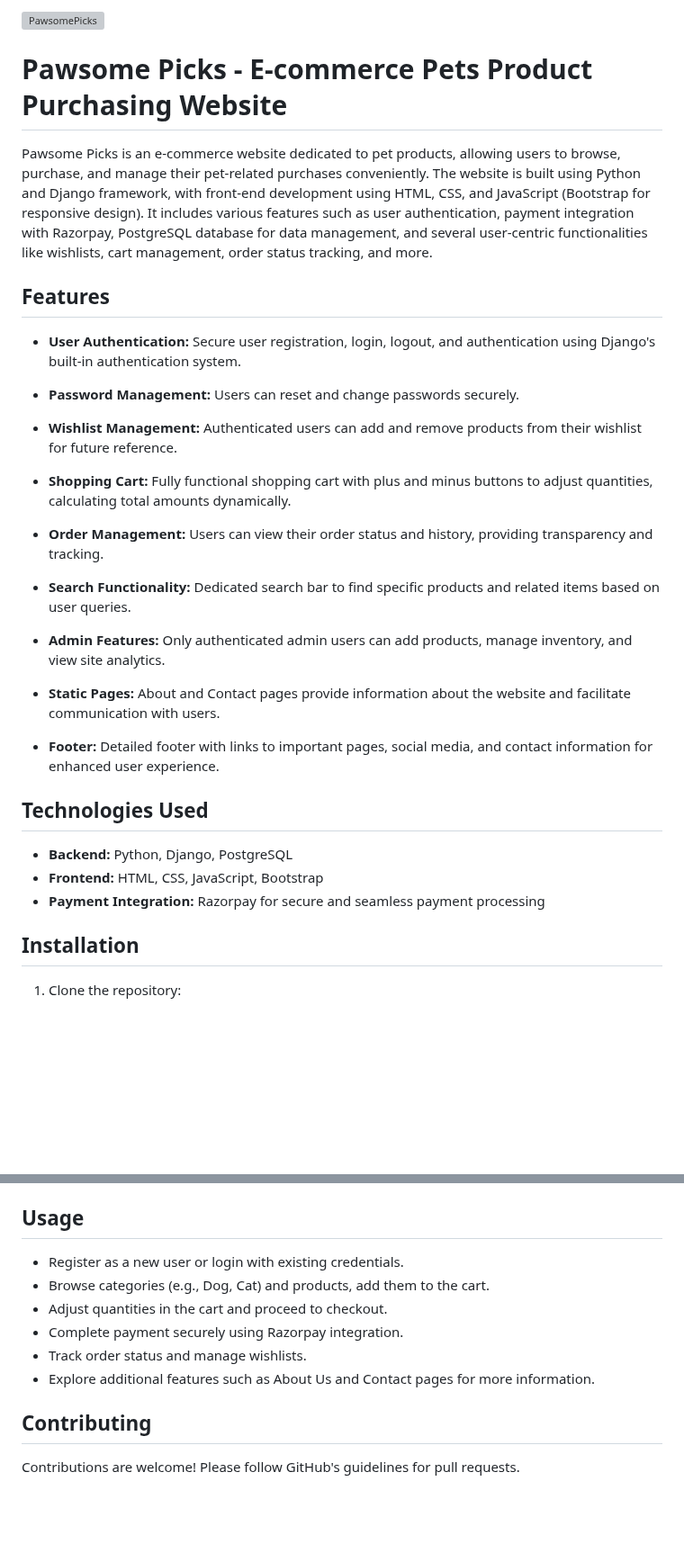
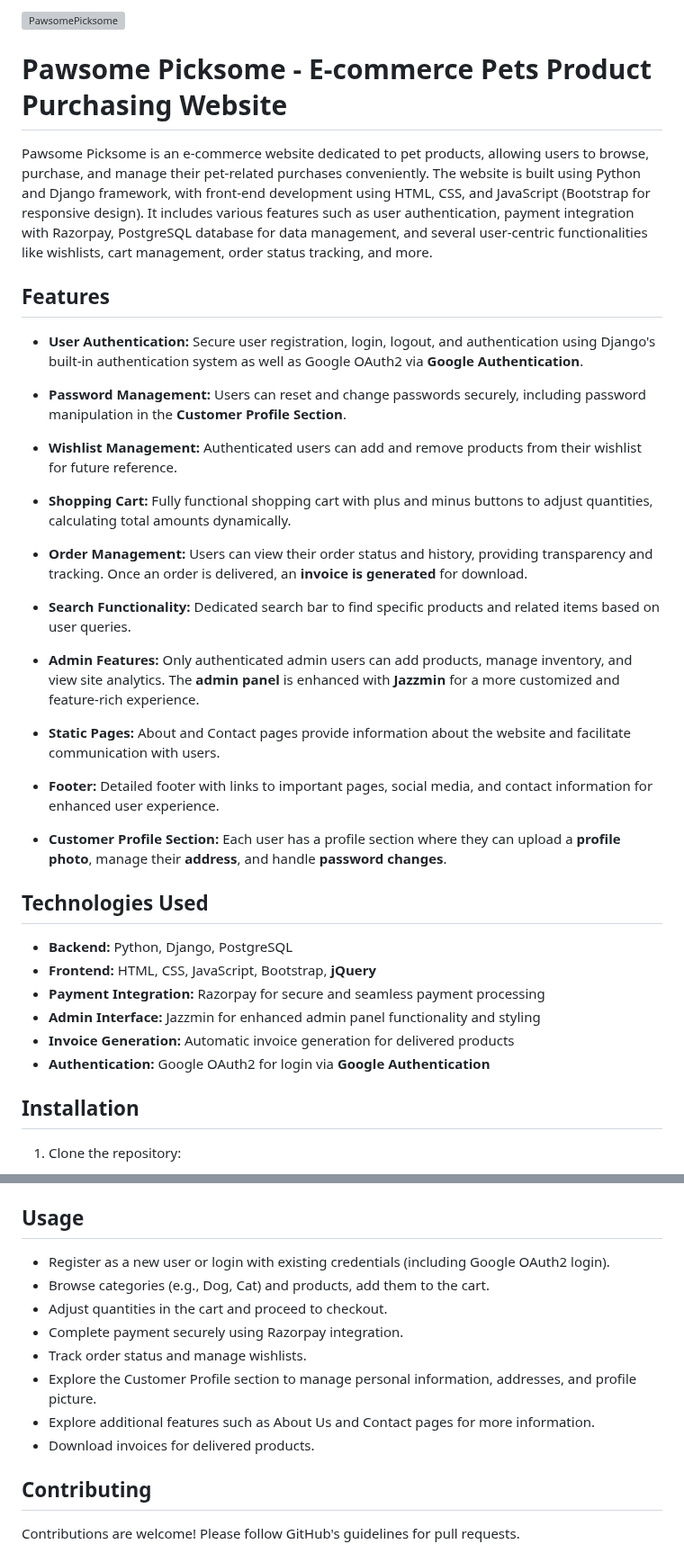
Before and after one commit to sreenath-pydev/PawsomePicks_E-com, a Markdown page: README.md, 2 parts joined by grey strips. Shown at 90% size. Rendered like a GitHub page; blank space fills up the shorter version; grey boxes are pictures that could not be loaded.

```diff
--- a/README.md
+++ b/README.md
@@ -1,35 +1,40 @@
-<img src="https://github.com/user-attachments/assets/fcb0d2ba-3af0-47a3-8a89-ff85ba92ce52" alt="PawsomePicks" width="200" height="200"> </br>
-# Pawsome Picks - E-commerce Pets Product Purchasing Website
+<img src="https://github.com/user-attachments/assets/37c7bad1-d80d-4286-85fc-9d8418cd644a" alt="PawsomePicksome" width="200" height="200"> </br>
 
+# Pawsome Picksome - E-commerce Pets Product Purchasing Website
 
-
-Pawsome Picks is an e-commerce website dedicated to pet products, allowing users to browse, purchase, and manage their pet-related purchases conveniently. The website is built using Python and Django framework, with front-end development using HTML, CSS, and JavaScript (Bootstrap for responsive design). It includes various features such as user authentication, payment integration with Razorpay, PostgreSQL database for data management, and several user-centric functionalities like wishlists, cart management, order status tracking, and more.
+Pawsome Picksome is an e-commerce website dedicated to pet products, allowing users to browse, purchase, and manage their pet-related purchases conveniently. The website is built using Python and Django framework, with front-end development using HTML, CSS, and JavaScript (Bootstrap for responsive design). It includes various features such as user authentication, payment integration with Razorpay, PostgreSQL database for data management, and several user-centric functionalities like wishlists, cart management, order status tracking, and more.
 
 ## Features
 
-- **User Authentication:** Secure user registration, login, logout, and authentication using Django's built-in authentication system.
+- **User Authentication:** Secure user registration, login, logout, and authentication using Django's built-in authentication system as well as Google OAuth2 via **Google Authentication**.
 
-- **Password Management:** Users can reset and change passwords securely.
+- **Password Management:** Users can reset and change passwords securely, including password manipulation in the **Customer Profile Section**.
 
 - **Wishlist Management:** Authenticated users can add and remove products from their wishlist for future reference.
 
 - **Shopping Cart:** Fully functional shopping cart with plus and minus buttons to adjust quantities, calculating total amounts dynamically.
 
-- **Order Management:** Users can view their order status and history, providing transparency and tracking.
+- **Order Management:** Users can view their order status and history, providing transparency and tracking. Once an order is delivered, an **invoice is generated** for download.
 
 - **Search Functionality:** Dedicated search bar to find specific products and related items based on user queries.
 
-- **Admin Features:** Only authenticated admin users can add products, manage inventory, and view site analytics.
+- **Admin Features:** Only authenticated admin users can add products, manage inventory, and view site analytics. The **admin panel** is enhanced with **Jazzmin** for a more customized and feature-rich experience.
 
 - **Static Pages:** About and Contact pages provide information about the website and facilitate communication with users.
 
 - **Footer:** Detailed footer with links to important pages, social media, and contact information for enhanced user experience.
 
+- **Customer Profile Section:** Each user has a profile section where they can upload a **profile photo**, manage their **address**, and handle **password changes**.
+
 ## Technologies Used
 
 - **Backend:** Python, Django, PostgreSQL
-- **Frontend:** HTML, CSS, JavaScript, Bootstrap
+- **Frontend:** HTML, CSS, JavaScript, Bootstrap, **jQuery**
 - **Payment Integration:** Razorpay for secure and seamless payment processing
+- **Admin Interface:** Jazzmin for enhanced admin panel functionality and styling
+- **Invoice Generation:** Automatic invoice generation for delivered products
+- **Authentication:** Google OAuth2 for login via **Google Authentication**
+
 
 ## Installation
 
@@ -55,12 +60,14 @@ Pawsome Picks is an e-commerce website dedicated to pet products, allowing users
 
 ## Usage
 
-- Register as a new user or login with existing credentials.
+- Register as a new user or login with existing credentials (including Google OAuth2 login).
 - Browse categories (e.g., Dog, Cat) and products, add them to the cart.
 - Adjust quantities in the cart and proceed to checkout.
 - Complete payment securely using Razorpay integration.
 - Track order status and manage wishlists.
+- Explore the Customer Profile section to manage personal information, addresses, and profile picture.
 - Explore additional features such as About Us and Contact pages for more information.
+- Download invoices for delivered products.
 
 ## Contributing
 
```
